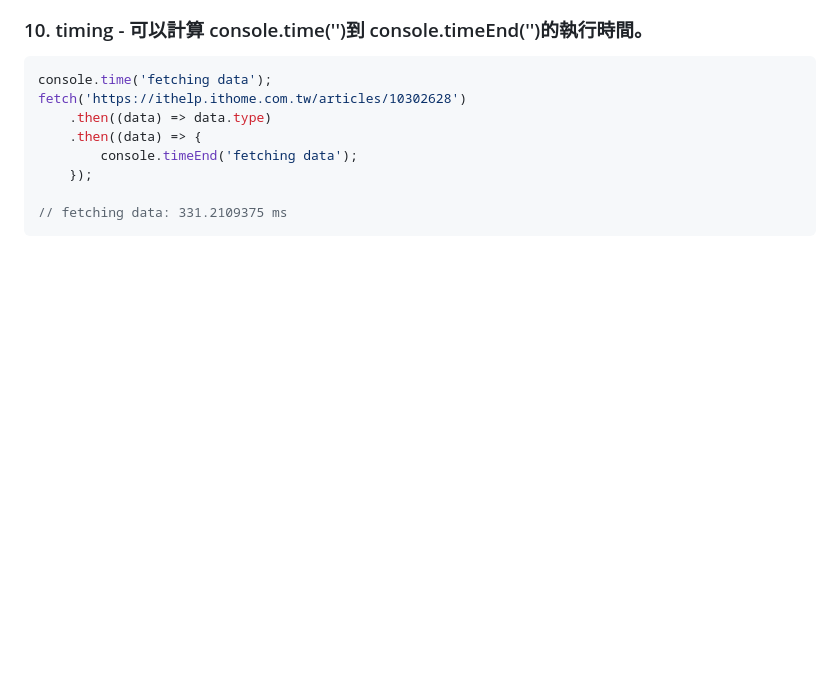
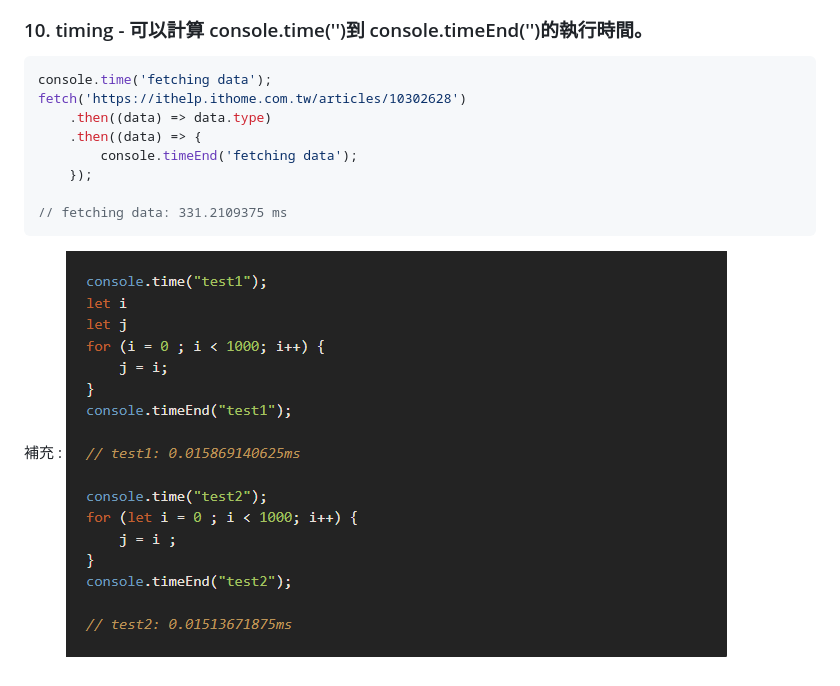
Before and after one commit to jioujiou9308/JS-30DAY, a Markdown page: 09_Dev-Tools-Domination/README.md, the part around the change. Drawn GitHub-style; pictures changed too: 09_Dev-Tools-Domination/img/timing.png (added); blank space fills up the shorter version.

Commit message:
update09

````diff
--- a/09_Dev-Tools-Domination/README.md
+++ b/09_Dev-Tools-Domination/README.md
@@ -134,3 +134,6 @@ fetch('https://ithelp.ithome.com.tw/articles/10302628')
 
 // fetching data: 331.2109375 ms
 ```
+
+補充 :
+![](./img/timing.png)
````
